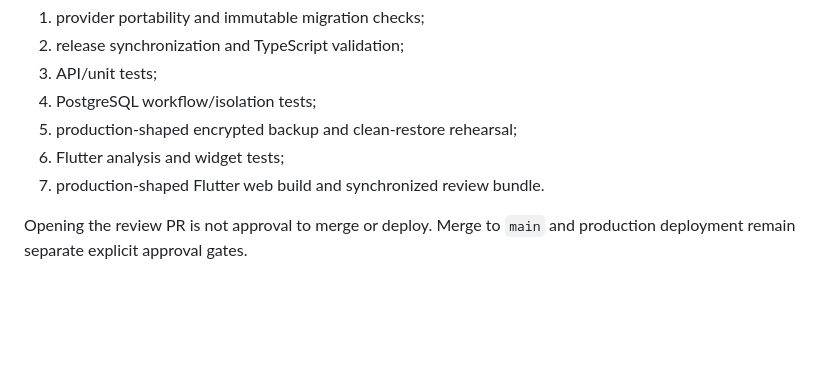
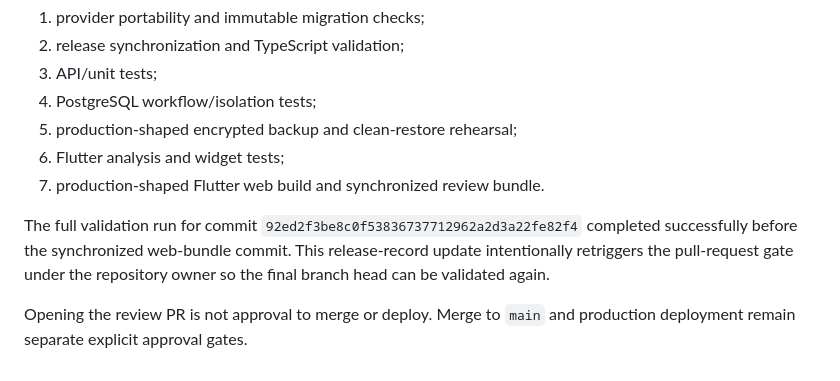
Before and after one commit to cyriltagalog123-a11y/hdc-beta-api, a Markdown page: docs/build24-final-review.md, the part around the change. GitHub-like rendering; blank space fills up the shorter version.

Commit message:
Build 24: retrigger final owner validation

```diff
--- a/docs/build24-final-review.md
+++ b/docs/build24-final-review.md
@@ -58,4 +58,6 @@ The review PR into `main` is the validation gate. HDC CI must pass all of the fo
 6. Flutter analysis and widget tests;
 7. production-shaped Flutter web build and synchronized review bundle.
 
+The full validation run for commit `92ed2f3be8c0f53836737712962a2d3a22fe82f4` completed successfully before the synchronized web-bundle commit. This release-record update intentionally retriggers the pull-request gate under the repository owner so the final branch head can be validated again.
+
 Opening the review PR is not approval to merge or deploy. Merge to `main` and production deployment remain separate explicit approval gates.
```
